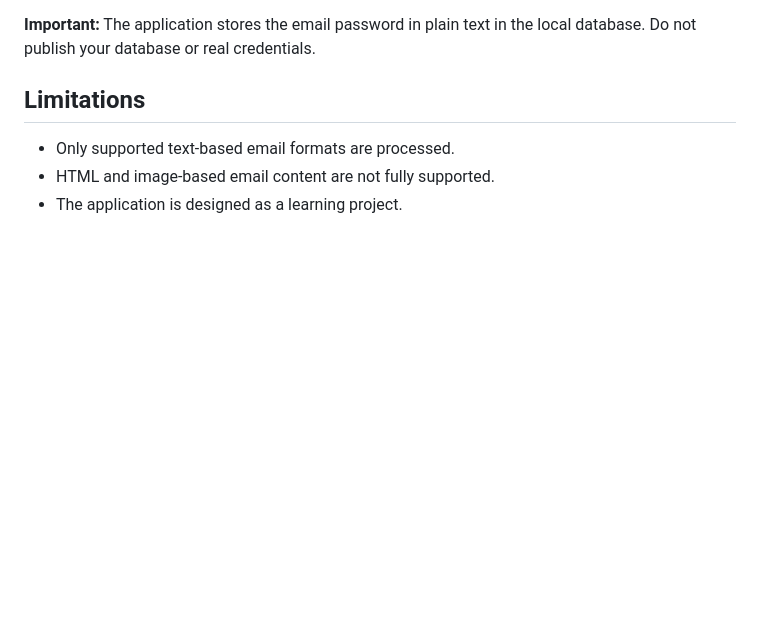
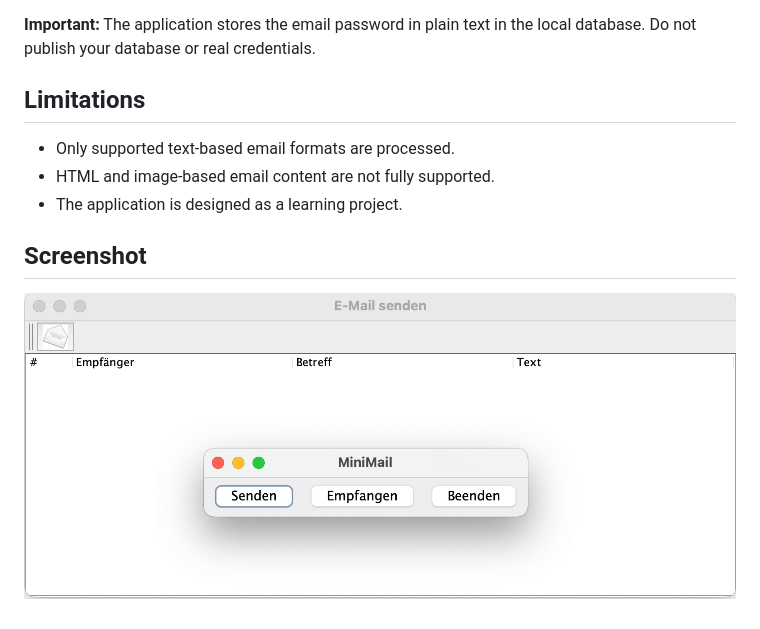
Before and after one commit to bilalena/MiniMail, a Markdown page: README.md, the part around the change. Drawn GitHub-style; pictures changed too: screenshots/minimail_screenshot.png (added); blank space fills up the shorter version.

Commit message:
Add application screenshot to README

```diff
--- a/README.md
+++ b/README.md
@@ -41,3 +41,8 @@ in the local database. Do not publish your database or real credentials.
 - Only supported text-based email formats are processed.
 - HTML and image-based email content are not fully supported.
 - The application is designed as a learning project.
+
+
+## Screenshot
+
+![MiniMail application](screenshots/minimail_screenshot.png)
```
